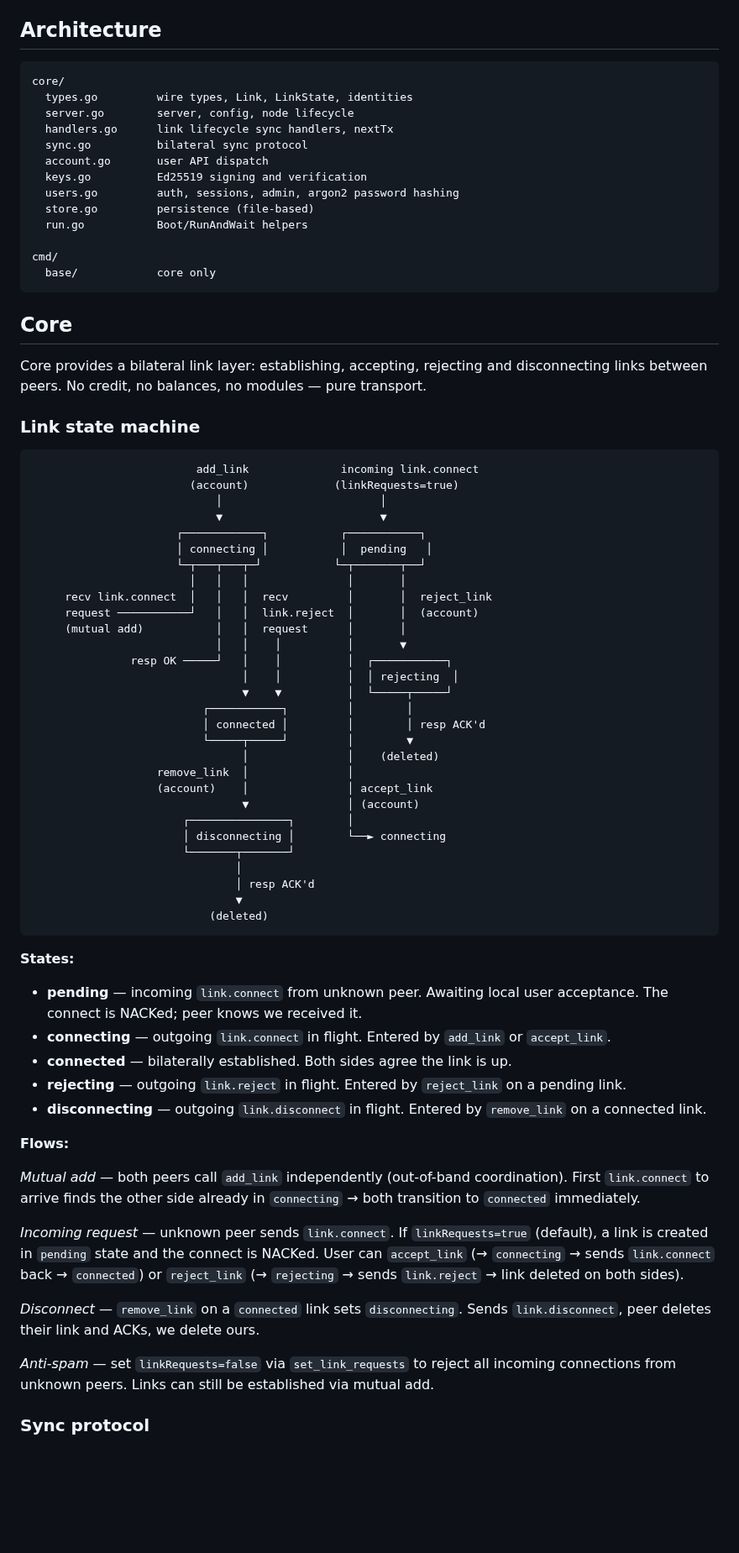
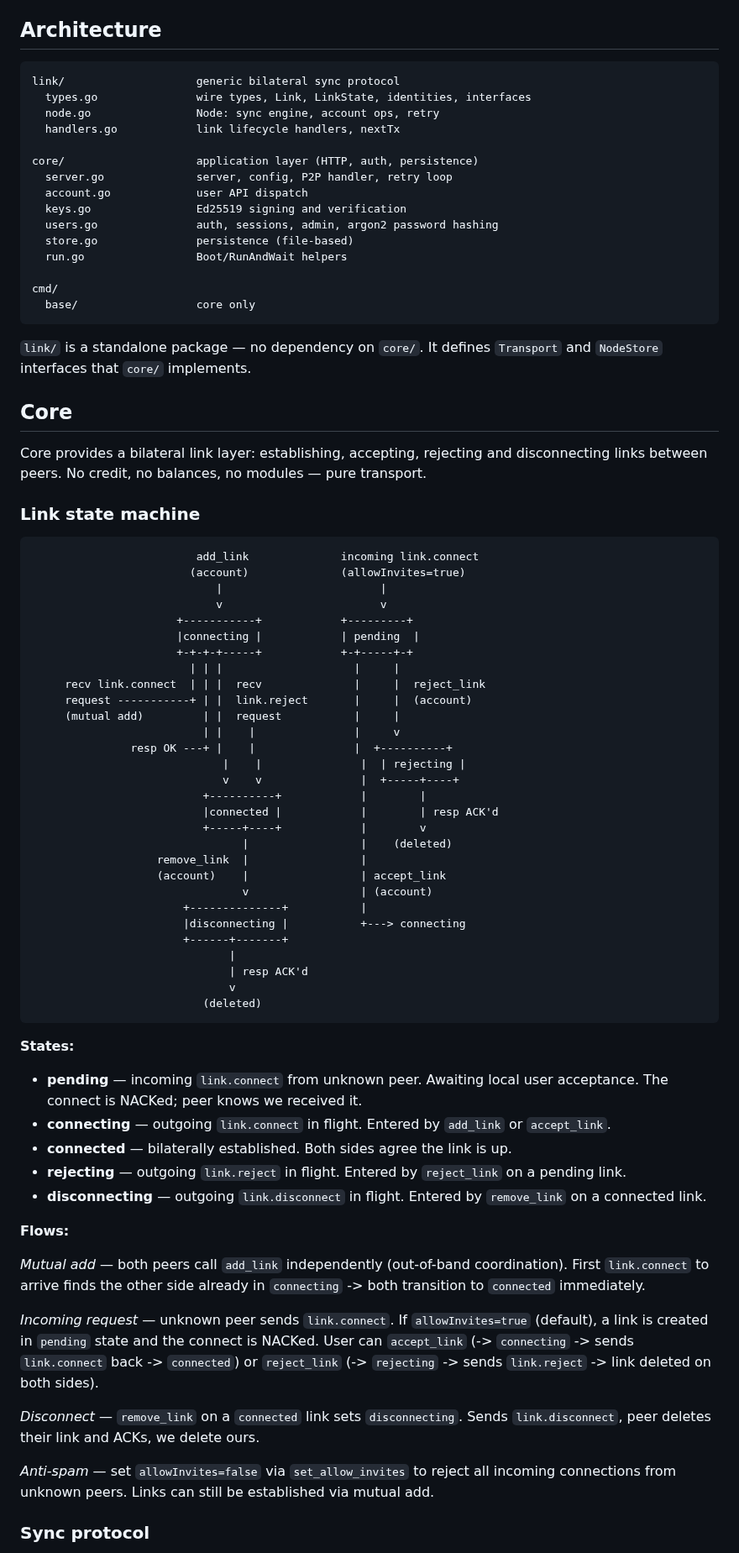
Before and after one commit to jhnngrn/creditnet2, a Markdown page: README.md, the part around one of its changes. Shown at 84% size. Rendered like a GitHub page; blank space fills up the shorter version.

Commit message:
Update README for link/core split and allowInvites rename
Reflect the new package structure (link/ and core/ as separate
packages) and the linkRequests -> allowInvites rename.

Co-Authored-By: Claude Opus 4.6 <noreply@anthropic.com>
Claude-Session: https://claude.ai/code/session_018MPoydCtb7o7fgSRXcNbdx

````diff
--- a/README.md
+++ b/README.md
@@ -24,20 +24,24 @@ Flags:
 ## Architecture
 
 ```
-core/
-  types.go         wire types, Link, LinkState, identities
-  server.go        server, config, node lifecycle
-  handlers.go      link lifecycle sync handlers, nextTx
-  sync.go          bilateral sync protocol
-  account.go       user API dispatch
-  keys.go          Ed25519 signing and verification
-  users.go         auth, sessions, admin, argon2 password hashing
-  store.go         persistence (file-based)
-  run.go           Boot/RunAndWait helpers
+link/                    generic bilateral sync protocol
+  types.go               wire types, Link, LinkState, identities, interfaces
+  node.go                Node: sync engine, account ops, retry
+  handlers.go            link lifecycle handlers, nextTx
+
+core/                    application layer (HTTP, auth, persistence)
+  server.go              server, config, P2P handler, retry loop
+  account.go             user API dispatch
+  keys.go                Ed25519 signing and verification
+  users.go               auth, sessions, admin, argon2 password hashing
+  store.go               persistence (file-based)
+  run.go                 Boot/RunAndWait helpers
 
 cmd/
-  base/            core only
+  base/                  core only
 ```
+
+`link/` is a standalone package — no dependency on `core/`. It defines `Transport` and `NodeStore` interfaces that `core/` implements.
 
 ## Core
 
@@ -47,34 +51,34 @@ Core provides a bilateral link layer: establishing, accepting, rejecting and dis
 
 ```
                          add_link              incoming link.connect
-                        (account)             (linkRequests=true)
-                            │                        │
-                            ▼                        ▼
-                      ┌────────────┐           ┌───────────┐
-                      │ connecting │           │  pending   │
-                      └─┬───┬───┬─┘           └─┬───────┬──┘
-                        │   │   │               │       │
-     recv link.connect  │   │   │  recv         │       │  reject_link
-     request ───────────┘   │   │  link.reject  │       │  (account)
-     (mutual add)           │   │  request      │       │
-                            │   │    │          │       ▼
-               resp OK ─────┘   │    │          │  ┌───────────┐
-                                │    │          │  │ rejecting  │
-                                ▼    ▼          │  └─────┬─────┘
-                          ┌───────────┐         │        │
-                          │ connected │         │        │ resp ACK'd
-                          └─────┬─────┘         │        ▼
-                                │               │    (deleted)
-                   remove_link  │               │
-                   (account)    │               │ accept_link
-                                ▼               │ (account)
-                       ┌───────────────┐        │
-                       │ disconnecting │        └──► connecting
-                       └───────┬───────┘
-                               │
-                               │ resp ACK'd
-                               ▼
-                           (deleted)
+                        (account)              (allowInvites=true)
+                            |                        |
+                            v                        v
+                      +-----------+            +---------+
+                      |connecting |            | pending  |
+                      +-+-+-+-----+            +-+-----+-+
+                        | | |                    |     |
+     recv link.connect  | | |  recv              |     |  reject_link
+     request -----------+ | |  link.reject       |     |  (account)
+     (mutual add)         | |  request           |     |
+                          | |    |               |     v
+               resp OK ---+ |    |               |  +----------+
+                             |    |               |  | rejecting |
+                             v    v               |  +-----+----+
+                          +----------+            |        |
+                          |connected |            |        | resp ACK'd
+                          +-----+----+            |        v
+                                |                 |    (deleted)
+                   remove_link  |                 |
+                   (account)    |                 | accept_link
+                                v                 | (account)
+                       +--------------+           |
+                       |disconnecting |           +---> connecting
+                       +------+-------+
+                              |
+                              | resp ACK'd
+                              v
+                          (deleted)
 ```
 
 **States:**
@@ -87,13 +91,13 @@ Core provides a bilateral link layer: establishing, accepting, rejecting and dis
 
 **Flows:**
 
-*Mutual add* — both peers call `add_link` independently (out-of-band coordination). First `link.connect` to arrive finds the other side already in `connecting` → both transition to `connected` immediately.
+*Mutual add* — both peers call `add_link` independently (out-of-band coordination). First `link.connect` to arrive finds the other side already in `connecting` -> both transition to `connected` immediately.
 
-*Incoming request* — unknown peer sends `link.connect`. If `linkRequests=true` (default), a link is created in `pending` state and the connect is NACKed. User can `accept_link` (→ `connecting` → sends `link.connect` back → `connected`) or `reject_link` (→ `rejecting` → sends `link.reject` → link deleted on both sides).
+*Incoming request* — unknown peer sends `link.connect`. If `allowInvites=true` (default), a link is created in `pending` state and the connect is NACKed. User can `accept_link` (-> `connecting` -> sends `link.connect` back -> `connected`) or `reject_link` (-> `rejecting` -> sends `link.reject` -> link deleted on both sides).
 
 *Disconnect* — `remove_link` on a `connected` link sets `disconnecting`. Sends `link.disconnect`, peer deletes their link and ACKs, we delete ours.
 
-*Anti-spam* — set `linkRequests=false` via `set_link_requests` to reject all incoming connections from unknown peers. Links can still be established via mutual add.
+*Anti-spam* — set `allowInvites=false` via `set_allow_invites` to reject all incoming connections from unknown peers. Links can still be established via mutual add.
 
 ### Sync protocol
 
````
Also changed, not shown: other parts of README.md (+3 -3 lines).
